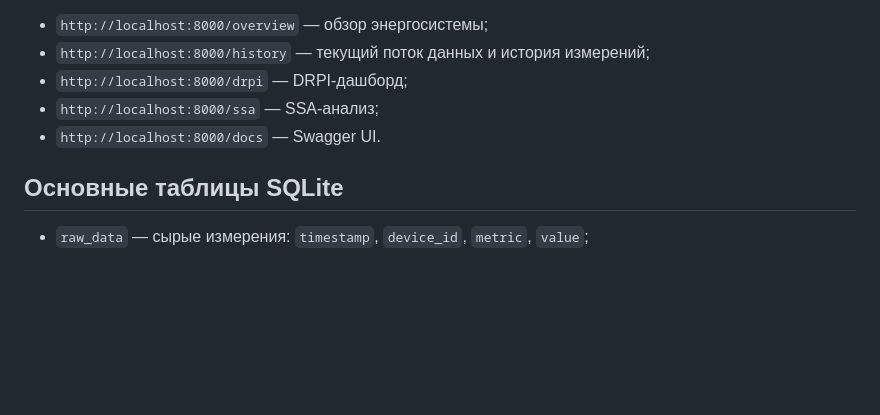
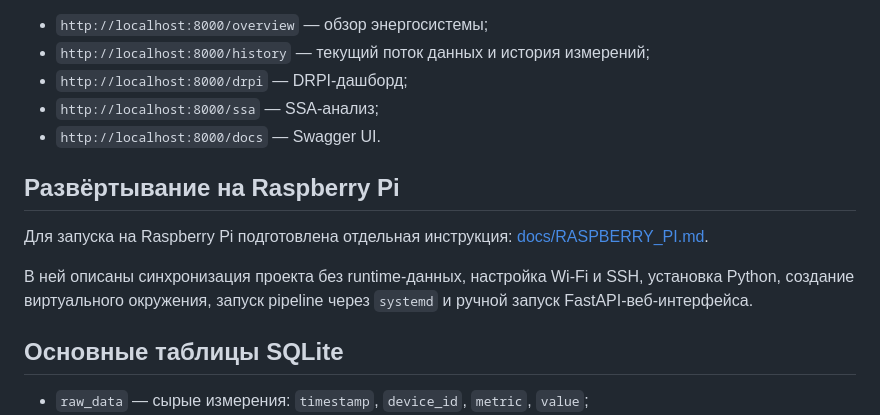
Before and after one commit to sus-pavel/Power-Meter-Energy-Analysis, a Markdown page: README.md, the part around the change. Rendered like a GitHub page; blank space fills up the shorter version.

```diff
--- a/README.md
+++ b/README.md
@@ -150,6 +150,12 @@ uvicorn web.app:app --host 0.0.0.0 --port 8000
 - `http://localhost:8000/ssa` — SSA-анализ;
 - `http://localhost:8000/docs` — Swagger UI.
 
+## Развёртывание на Raspberry Pi
+
+Для запуска на Raspberry Pi подготовлена отдельная инструкция: [docs/RASPBERRY_PI.md](docs/RASPBERRY_PI.md).
+
+В ней описаны синхронизация проекта без runtime-данных, настройка Wi-Fi и SSH, установка Python, создание виртуального окружения, запуск pipeline через `systemd` и ручной запуск FastAPI-веб-интерфейса.
+
 ## Основные таблицы SQLite
 
 - `raw_data` — сырые измерения: `timestamp`, `device_id`, `metric`, `value`;
```
Also changed, not shown: docs/RASPBERRY_PI.md (added, +264 -0 lines).
